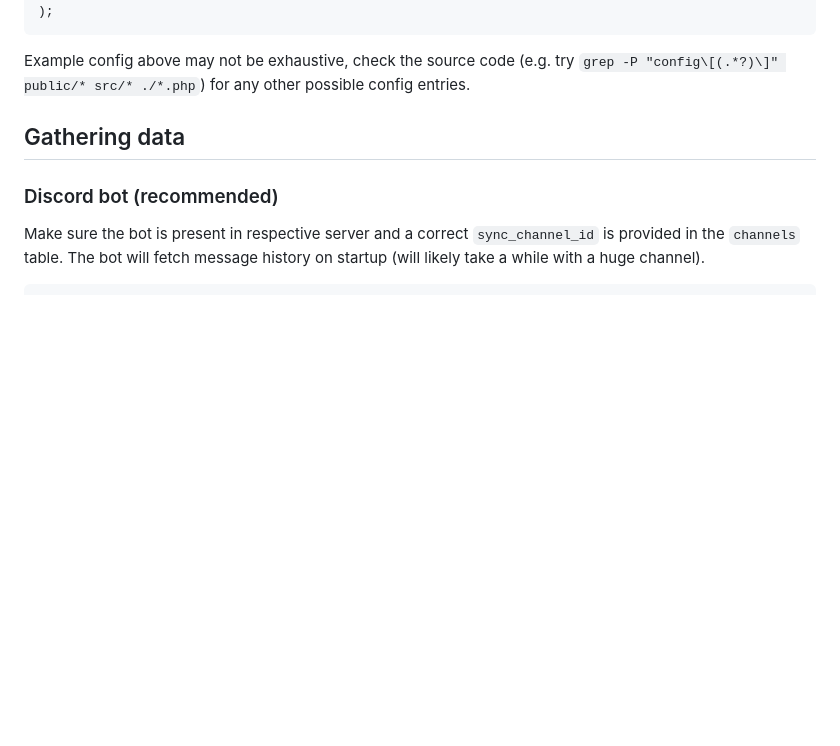
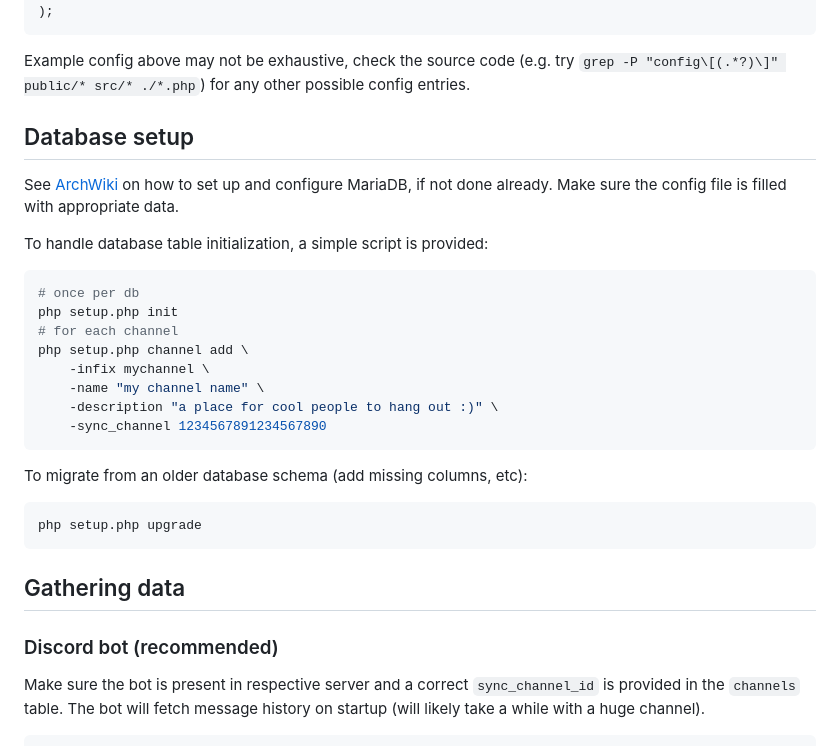
Before and after one commit to wermipls/rolka, a Markdown page: SETUP.md, the part around one of its changes. Drawn GitHub-style; blank space fills up the shorter version.

````diff
--- a/SETUP.md
+++ b/SETUP.md
@@ -202,6 +58,29 @@ return array(
 ```
 
 Example config above may not be exhaustive, check the source code (e.g. try `grep -P "config\[(.*?)\]" public/* src/* ./*.php`) for any other possible config entries.
+
+## Database setup
+
+See [ArchWiki](https://wiki.archlinux.org/title/MariaDB) on how to set up and configure MariaDB, if not done already. Make sure the config file is filled with appropriate data.
+
+To handle database table initialization, a simple script is provided:
+
+```sh
+# once per db
+php setup.php init
+# for each channel
+php setup.php channel add \
+    -infix mychannel \
+    -name "my channel name" \
+    -description "a place for cool people to hang out :)" \
+    -sync_channel 1234567891234567890
+```
+
+To migrate from an older database schema (add missing columns, etc):
+
+```sh
+php setup.php upgrade
+```
 
 ## Gathering data
 
````
Also changed, not shown: other parts of SETUP.md (+0 -144 lines).
